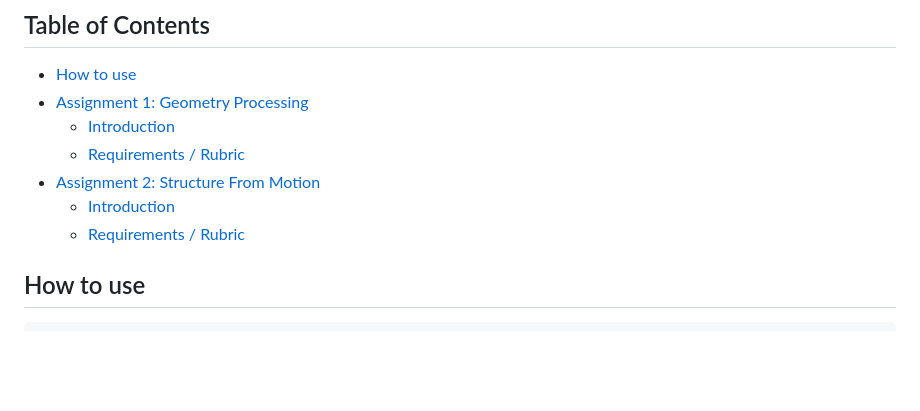
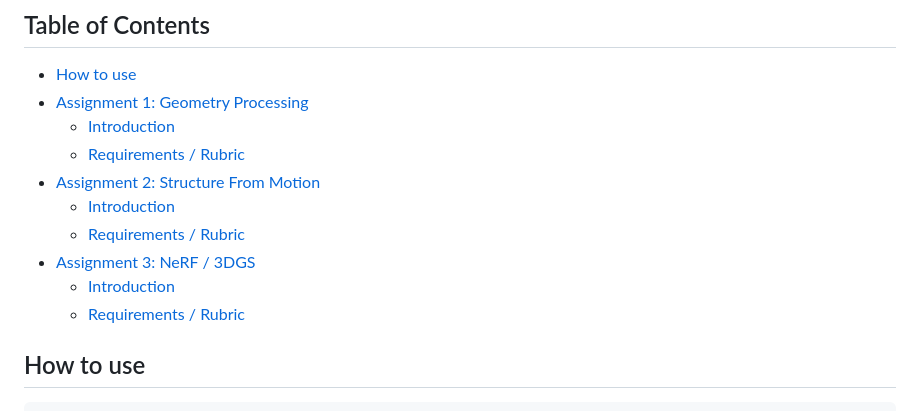
Before and after one commit to jingyangcarl/CSCI599, a Markdown page: README.md, the part around one of its changes. Drawn GitHub-style; blank space fills up the shorter version.

Commit message:
Update assignment 3 with NeRF / 3DGS details

````diff
--- a/README.md
+++ b/README.md
@@ -9,6 +9,9 @@
 - [Assignment 2: Structure From Motion](#assignment-2-structure-from-motion)
     - [Introduction](#introduction-1)
     - [Requirements / Rubric](#requirements--rubric-1)
+- [Assignment 3: NeRF / 3DGS](#assignment-3-nerf--3dgs)
+    - [Introduction](#introduction-2)
+    - [Requirements / Rubric](#requirements--rubric-2)
 
 ## How to use
 ```shell
````
Also changed, not shown: other parts of README.md (+1 -1 lines).
